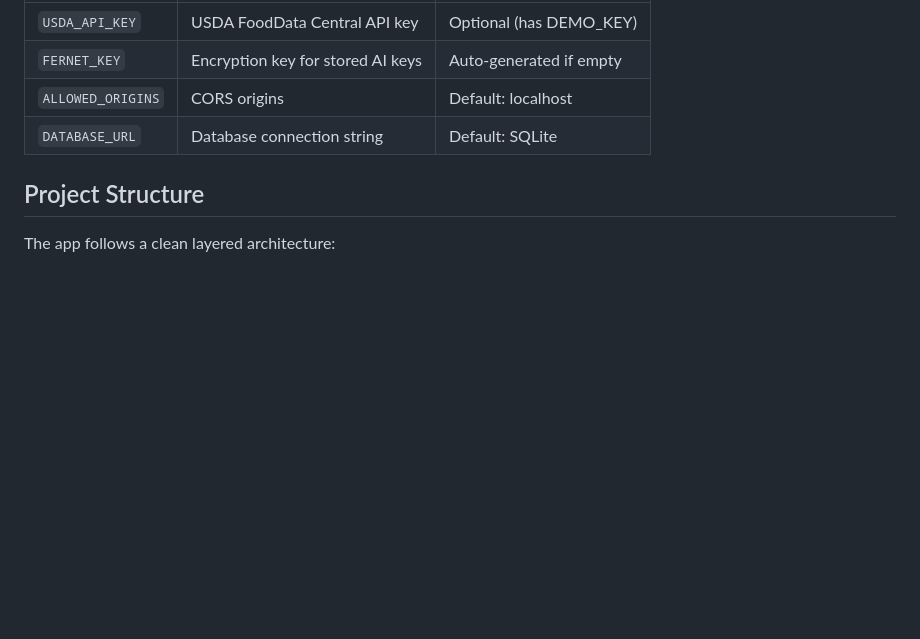
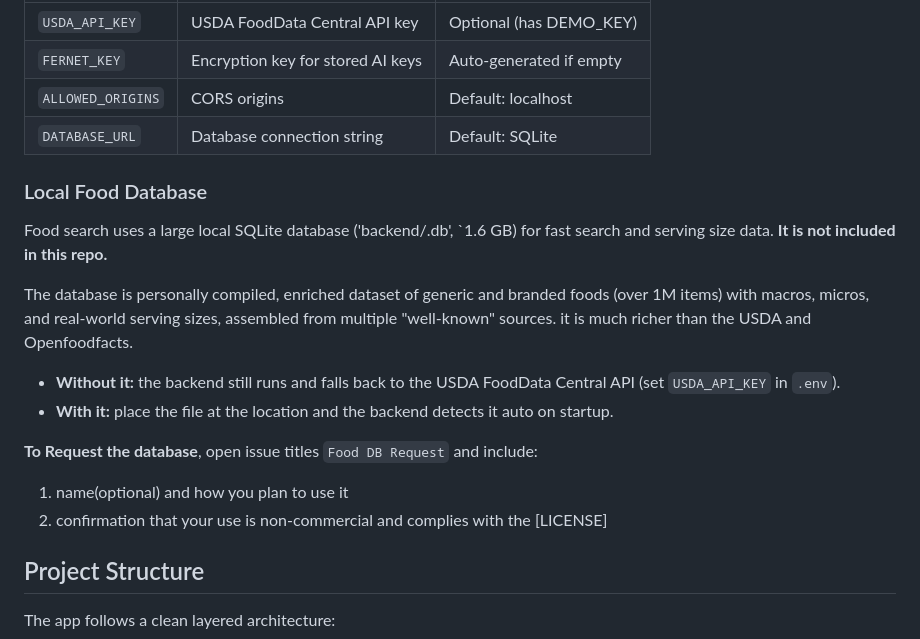
Before and after one commit to AnubisT404/Lumen-Fit, a Markdown page: README.md, the part around the change. Rendered like a GitHub page; blank space fills up the shorter version.

```diff
--- a/README.md
+++ b/README.md
@@ -108,6 +108,19 @@ Copy `.env.example` to `.env` and configure:
 | `ALLOWED_ORIGINS` | CORS origins | Default: localhost |
 | `DATABASE_URL` | Database connection string | Default: SQLite |
 
+### Local Food Database
+
+Food search uses a large local SQLite database ('backend/<db-name>.db', `1.6 GB) for fast search and serving size data. **It is not included in this repo.**
+
+The database is personally compiled, enriched dataset of generic and branded foods (over 1M items) with macros, micros, and real-world serving sizes, assembled from multiple "well-known" sources. it is much richer than the USDA and Openfoodfacts.
+
+- **Without it:** the backend still runs and falls back to the USDA FoodData Central API (set `USDA_API_KEY` in `.env`).
+- **With it:** place the file at the location and the backend detects it auto on startup.
+
+**To Request the database**, open issue titles `Food DB Request` and include:
+1. name(optional) and how you plan to use it
+2. confirmation that your use is non-commercial and complies with the [LICENSE]
+
 ## Project Structure
 
 The app follows a clean layered architecture:
```
